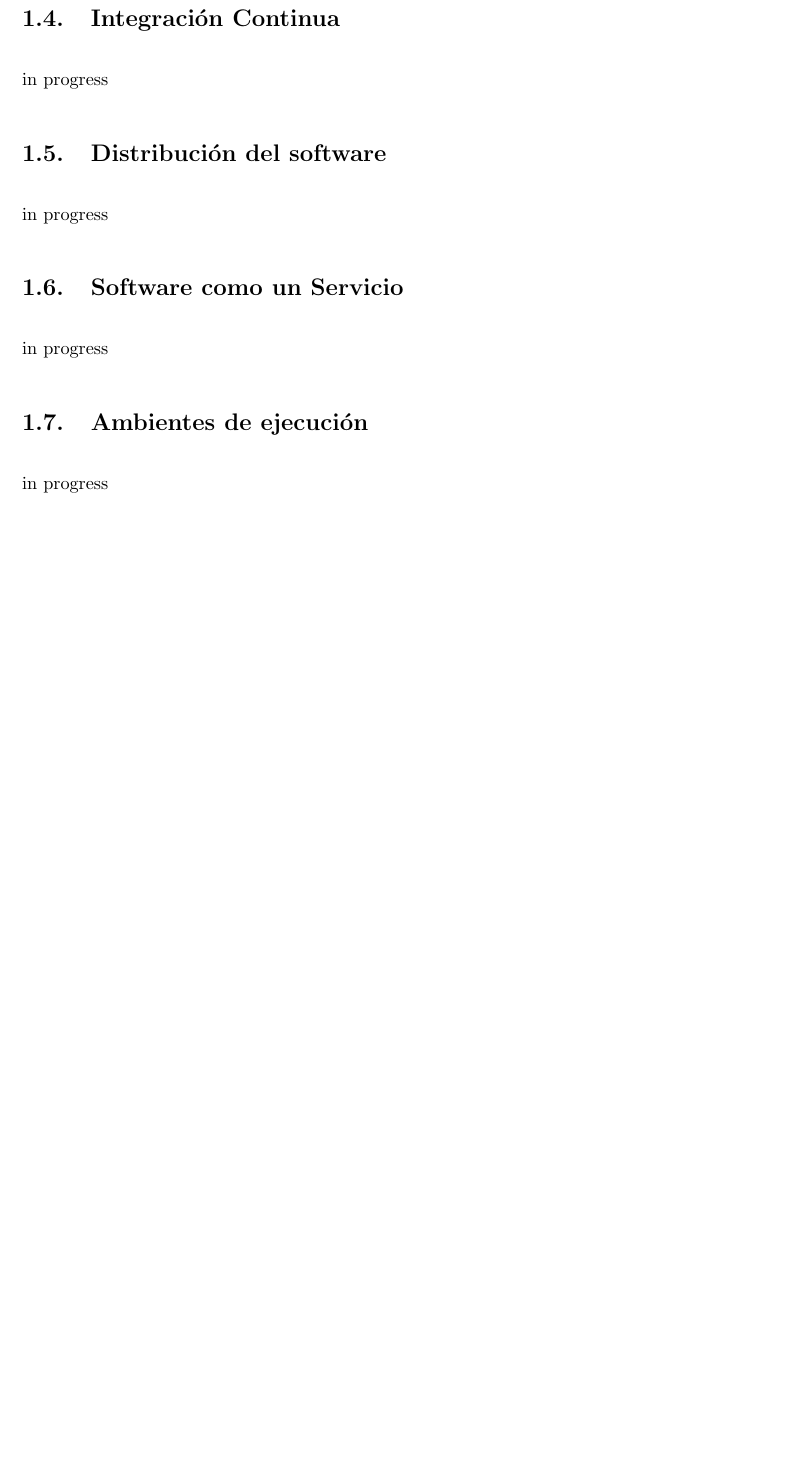
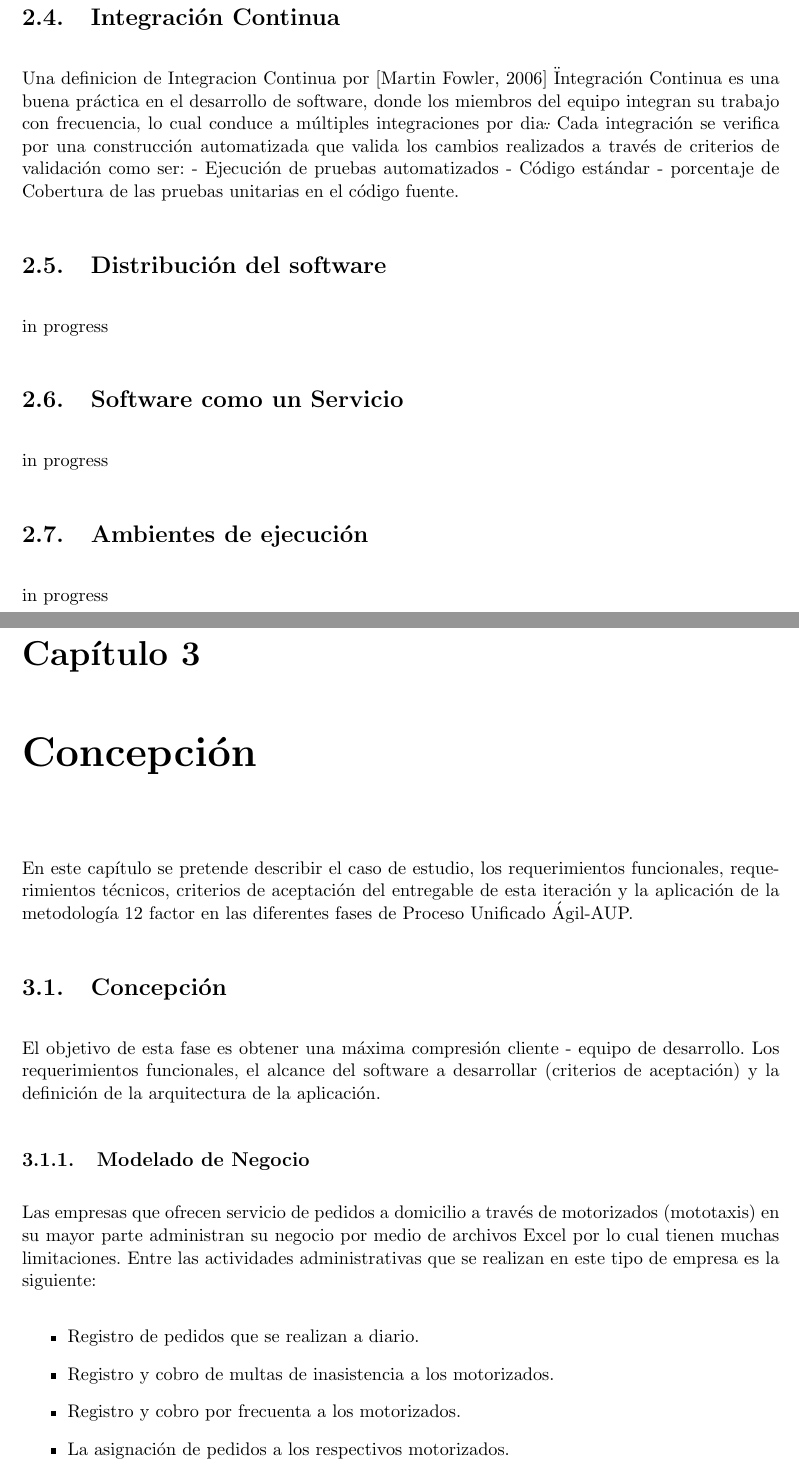
Before and after one commit to alexrv11/12factor-in-action, a LaTeX document (document/document.tex, which reads document/cap1.tex, document/cap2.tex, document/cap3.tex): part of page 8 of 9 before the commit and two parts of pages 15 and 16 of 18 after it, the two joined at a grey line, cut so that both start at the same text, the shorter picture padded with empty space. Compiled offline with pdfLaTeX.

Commit message:
added the study case in the chapter one, the biography was updated, starting working in the chapter three

```diff
--- a/document/cap1.tex
+++ b/document/cap1.tex
@@ -50,7 +50,7 @@
 \end{itemize}
 
 \section{Diseño metodológico}
-\noindent La metodología 12factor está enfocada para el desarrollo de aplicaciones SaaS (Software as a Service). Esta metodología trata de que en el proceso de desarrollo del software se cumpla ciertos objetivos, los cuales son: [Adam Wiggins, 2012]
+\noindent La metodología 12factor definida por [Adam Wiggins, 2012], está enfocada para el desarrollo de aplicaciones SaaS (Software as a Service). Esta metodología trata de que en el proceso de desarrollo del software se cumpla ciertos objetivos, los cuales son:
 
 \begin{itemize}
   \item Tener una configuración automatizada para los entornos de desarrollo, puesta en ejecución de la aplicación.
--- a/document/cap2.tex
+++ b/document/cap2.tex
@@ -60,7 +60,10 @@ Para reducir el costo y la dificultad de mantenimiento de un software, se debe t
 \end{itemize}
 
 \section{Integración Continua}
-\noindent in progress
+\noindent Una definicion de Integracion Continua por [Martin Fowler, 2006] \"Integración Continua es una buena práctica en el desarrollo de software, donde los miembros del equipo integran su trabajo con frecuencia, lo cual conduce a múltiples integraciones por dia\". Cada integración se verifica por una construcción automatizada que valida los cambios realizados a través de criterios de validación como ser:
+- Ejecución de pruebas automatizados
+- Código estándar
+- porcentaje de Cobertura de las pruebas unitarias en el código fuente.
 
 \section{Distribución del software}
 \noindent in progress
--- /dev/null
+++ b/document/cap3.tex
@@ -0,0 +1,15 @@
+\chapter{Concepción}
+\noindent En este capítulo se pretende describir el caso de estudio, los requerimientos funcionales, requerimientos técnicos, criterios de aceptación del entregable de esta iteración y la aplicación de la metodología 12 factor en las diferentes fases de Proceso Unificado Ágil-AUP.
+
+\section{Concepción}
+\noindent El objetivo de esta fase es obtener una máxima compresión cliente - equipo de desarrollo. Los requerimientos funcionales, el alcance del software a desarrollar (criterios de aceptación) y la definición de la arquitectura de la aplicación.
+
+\subsection {Modelado de Negocio}
+\noindent Las empresas que ofrecen servicio de pedidos a domicilio a través de motorizados (mototaxis) en su mayor parte administran su negocio por medio de archivos Excel por lo cual tienen muchas limitaciones.
+Entre las actividades administrativas que se realizan en este tipo de empresa es la siguiente:
+\begin {itemize}
+\item Registro de pedidos que se realizan a diario.
+\item Registro y cobro de multas de inasistencia a los 	motorizados.
+\item Registro y cobro por frecuenta a los motorizados.
+\item La asignación de pedidos a los respectivos 	motorizados.
+\end{itemize}
```
Also changed, not shown: document/bibliografia.tex (+5 -1 lines), document/document.tex (+2 -2 lines), document/cap1.tex (6 more changed lines), document/cap2.tex (16 more changed lines), document/cap3.tex (3 more changed lines).
